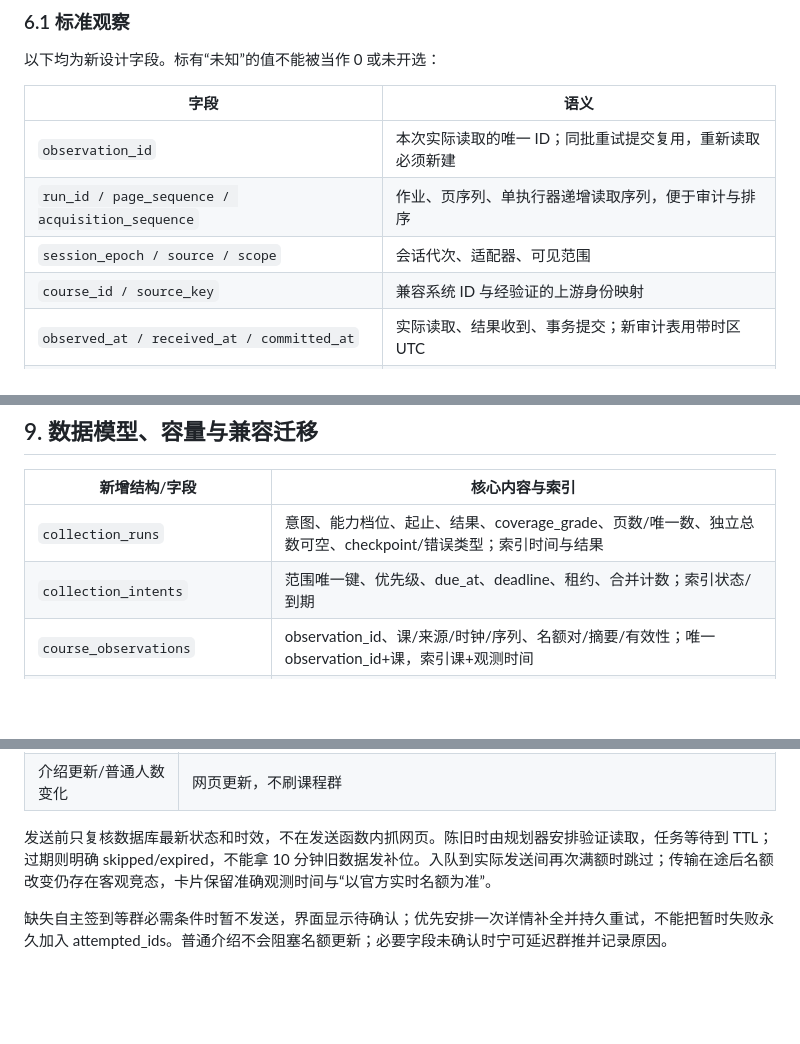
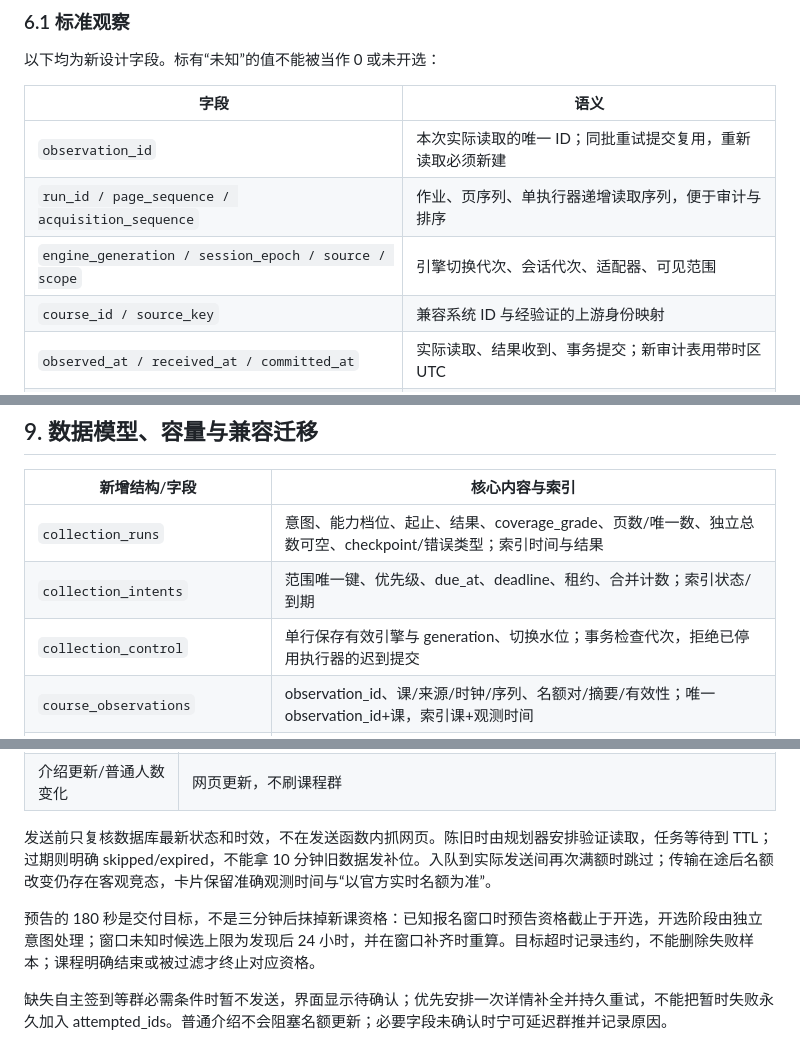
Before and after one commit to 2725238326/boya-agent, a Markdown page: docs/architecture/SCRAPE_DESIGN.md, 3 parts joined by grey strips. GitHub-like rendering; blank space fills up the shorter version.

```diff
--- a/docs/architecture/SCRAPE_DESIGN.md
+++ b/docs/architecture/SCRAPE_DESIGN.md
@@ -118,7 +118,7 @@ flowchart TD
 | --- | --- |
 | `observation_id` | 本次实际读取的唯一 ID；同批重试提交复用，重新读取必须新建 |
 | `run_id / page_sequence / acquisition_sequence` | 作业、页序列、单执行器递增读取序列，便于审计与排序 |
-| `session_epoch / source / scope` | 会话代次、适配器、可见范围 |
+| `engine_generation / session_epoch / source / scope` | 引擎切换代次、会话代次、适配器、可见范围 |
 | `course_id / source_key` | 兼容系统 ID 与经验证的上游身份映射 |
 | `observed_at / received_at / committed_at` | 实际读取、结果收到、事务提交；新审计表用带时区 UTC |
 | `capacity / enrolled / window` | 同一可信读取的完整名额对与报名窗口；字段可明确未知 |
@@ -204,6 +204,7 @@ event_id 使用不透明 ID，数据库唯一键为课+event_type+business_key
 | --- | --- |
 | `collection_runs` | 意图、能力档位、起止、结果、coverage_grade、页数/唯一数、独立总数可空、checkpoint/错误类型；索引时间与结果 |
 | `collection_intents` | 范围唯一键、优先级、due_at、deadline、租约、合并计数；索引状态/到期 |
+| `collection_control` | 单行保存有效引擎与 generation、切换水位；事务检查代次，拒绝已停用执行器的迟到提交 |
 | `course_observations` | observation_id、课/来源/时钟/序列、名额对/摘要/有效性；唯一 observation_id+课，索引课+观测时间 |
 | `course_events` | 不透明 event_id、课/类型/episode、前后观察、规则版本、原因；唯一课+事件类型+业务阶段/episode |
 | `course_notification_intents` | 事件、目标哈希、策略版本、资格状态、not_before、expires_at、跳过原因；唯一目标+事件+阶段 |
@@ -227,6 +228,8 @@ event_id 使用不透明 ID，数据库唯一键为课+event_type+business_key
 | 介绍更新/普通人数变化 | 网页更新，不刷课程群 |
 
 发送前只复核数据库最新状态和时效，不在发送函数内抓网页。陈旧时由规划器安排验证读取，任务等待到 TTL；过期则明确 skipped/expired，不能拿 10 分钟旧数据发补位。入队到实际发送间再次满额时跳过；传输在途后名额改变仍存在客观竞态，卡片保留准确观测时间与“以官方实时名额为准”。
+
+预告的 180 秒是交付目标，不是三分钟后抹掉新课资格：已知报名窗口时预告资格截止于开选，开选阶段由独立意图处理；窗口未知时候选上限为发现后 24 小时，并在窗口补齐时重算。目标超时记录违约，不能删除失败样本；课程明确结束或被过滤才终止对应资格。
 
 缺失自主签到等群必需条件时暂不发送，界面显示待确认；优先安排一次详情补全并持久重试，不能把暂时失败永久加入 attempted_ids。普通介绍不会阻塞名额更新；必要字段未确认时宁可延迟群推并记录原因。
 
```
Also changed, not shown: other parts of docs/architecture/SCRAPE_DESIGN.md (+2 -0 lines), docs/project/IMPROVEMENT_BACKLOG.md (+1 -1 lines), docs/project/SCRAPE_IMPLEMENTATION_PLAN.md (+2 -1 lines).
